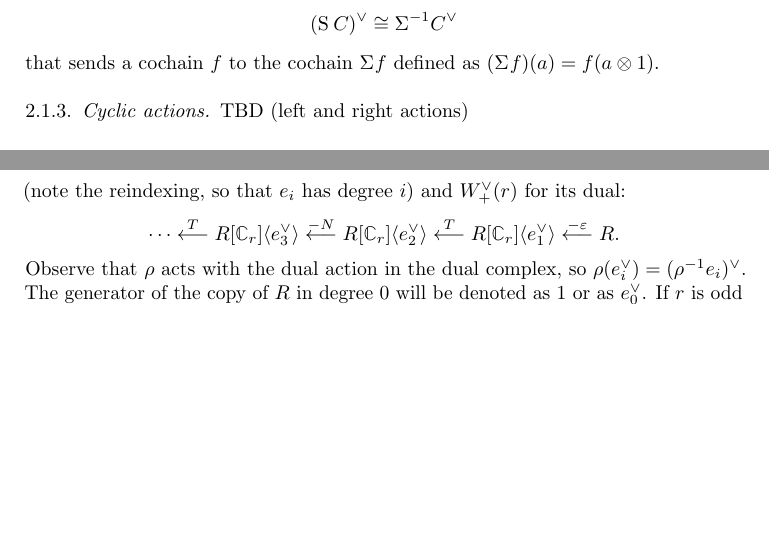
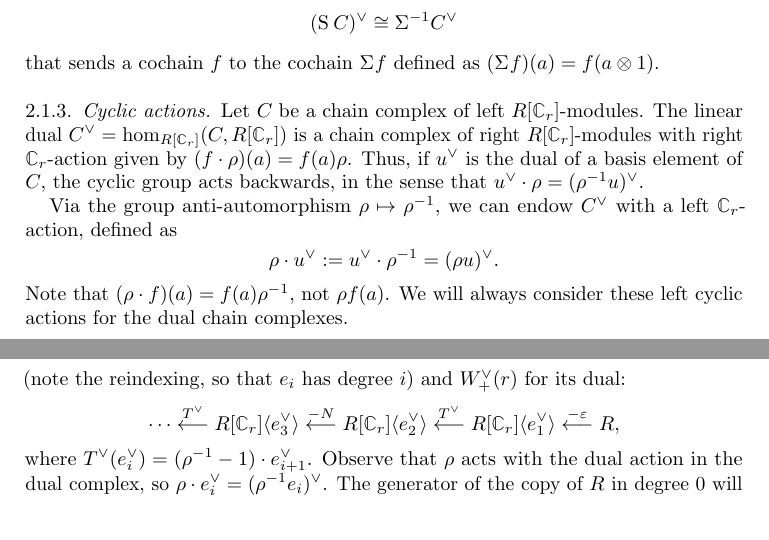
Before and after one commit to ammedmar/oddp, a LaTeX paper (oddp.tex, which reads sec/2preliminaries.tex, sec/3homotopycoalgebras.tex): two parts of pages 6 and 11 of 45, joined at a grey line, cut so that both start at the same text, the shorter picture padded with empty space. Compiled offline with pdfLaTeX.

Commit message:
Cyclic left and right actions

```diff
--- a/sec/2preliminaries.tex
+++ b/sec/2preliminaries.tex
@@ -36,7 +36,15 @@ There is an isomorphism $A^\dd \ot B^\dd \to (B \ot A)^{\dd}$ that sends $f \ot
 \end{align*}
 that sends a cochain $f$ to the cochain $\susp{}f$ defined as $(\susp{}f)(a) = f(a\ot 1)$.
 
-\subsubsection{Cyclic actions} TBD (left and right actions)
+\subsubsection{Cyclic actions}
+
+Let $\ucadenas$ be a chain complex of left $R[\Cyc_r]$-modules. The linear dual $\ucocadenas=\hom_{R[\Cyc_r]}(C, R[\Cyc_r])$ is a chain complex of right $R[\Cyc_r]$-modules with right $\Cyc_r$-action given by $ (f\cdot \rho)(a)=f(a)\rho$. Thus, if $u^\dd$ is the dual of a basis element of $\ucadenas$, the cyclic group acts backwards, in the sense that $u^\dd\cdot \rho=(\rho^{-1}u)^\dd$.
+
+Via the group anti-automorphism $\rho\mapsto\rho^{-1}$, we can endow $\ucocadenas$ with a left $\Cyc_r$-action, defined as
+\[
+\rho\cdot u^\dd:=u^\dd\cdot \rho^{-1}=(\rho u)^\dd.
+\] Note that $(\rho\cdot f)(a)=f(a)\rho^{-1}$, not $\rho f(a)$. We will always consider these left cyclic actions for the dual chain complexes.
+
 
 \subsection{Cyclic coalgebras}\label{s:categories} Here we define $r$-cyclic coalgebras and give three examples. Note that we do not impose any axiom (associativity, unitality).
 
--- a/sec/3homotopycoalgebras.tex
+++ b/sec/3homotopycoalgebras.tex
@@ -178,16 +178,17 @@ R[\Cyc_r]\langle e_{3}\rangle
 (note the reindexing, so that $e_i$ has degree $i$) and $\Wdualaug{r}$ for its dual:
 \[
 \dotsb
-\overset{T}{\lla}
+\overset{T^\dd}{\lla}
 R[\Cyc_r]\langle e_{3}^\dd\rangle
 \overset{-N}{\lla}
 R[\Cyc_r]\langle e_{2}^\dd\rangle
-\overset{T}{\lla}
+\overset{T^\dd}{\lla}
 R[\Cyc_r]\langle e_{1}^\dd\rangle
 \overset{-\varepsilon}{\lla}
-R.
+R,
 \]
-Observe that $\rho$ acts with the dual action in the dual complex, so $\rho (e_{i}^\dd) = (\rho^{-1} e_i)^{\dd}$. %The thing is that the correct action is the right action, so that $e_i^\dd \rho=(\rho^{-1}e_i)^\dd$.
+where $T^\dd(e_i^\dd)=(\rho^{-1}-1)\cdot e_{i+1}^\dd$.
+Observe that $\rho$ acts with the dual action in the dual complex, so $\rho \cdot e_{i}^\dd = (\rho^{-1} e_i)^{\dd}$.
 The generator of the copy of $R$ in degree $0$ will be denoted as $1$ or as $e_0^\dd$.
 If $r$ is odd or $r=2$ and $R=\bF_2$, there is a suspension map $\theta \colon \Waug{r} \to \sus{1-r}\Waug{r}$ defined as \martin{This part needs revision, see comments in the tex file}%It should be $\susp{1-r}$ instead of $\susp{r-1}$. Either way, I think you'd rather see %\theta$ as a map $\Waug{r} \to \Waug{r}$ of degree r-1, instead of a suspension map of degree 0. If not, the degrees of the differential of $\Wdualaug{r} \ot \rucadenas$ won't match. fc: I've changed \susp for \sus, was that the issue?
 \begin{align*}
```
Also changed, not shown: sec/2preliminaries.tex (2 more changed lines).
